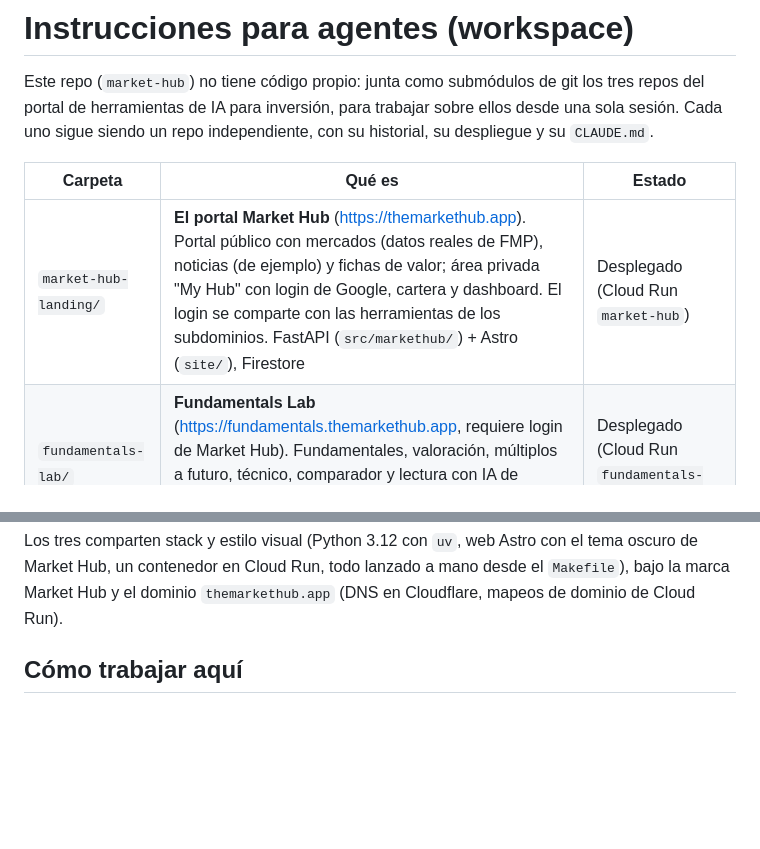
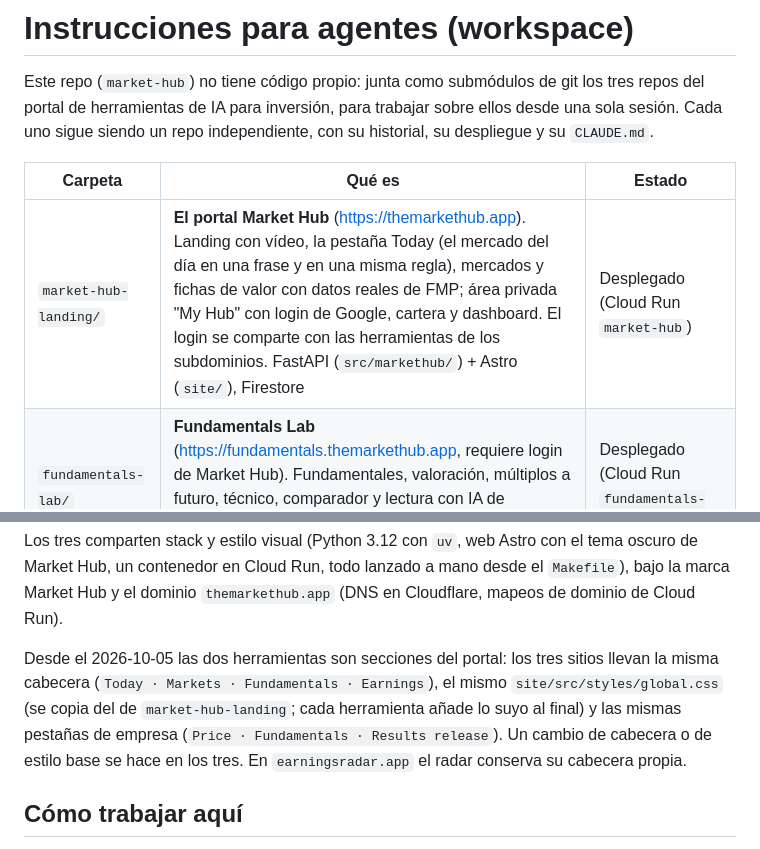
Before and after one commit to alejandrorodriguezalvarez884-dot/market-hub, a Markdown page: CLAUDE.md, 2 parts joined by grey strips. Drawn GitHub-style; blank space fills up the shorter version.

Commit message:
Bump submodules; workspace notes: the tools as sections of the portal
Co-Authored-By: Claude Opus 5.5 <noreply@anthropic.com>

```diff
--- a/CLAUDE.md
+++ b/CLAUDE.md
@@ -6,13 +6,19 @@ sigue siendo un repo independiente, con su historial, su despliegue y su `CLAUDE
 
 | Carpeta | Qué es | Estado |
 |---|---|---|
-| `market-hub-landing/` | **El portal Market Hub** (https://themarkethub.app). Portal público con mercados (datos reales de FMP), noticias (de ejemplo) y fichas de valor; área privada "My Hub" con login de Google, cartera y dashboard. El login se comparte con las herramientas de los subdominios. FastAPI (`src/markethub/`) + Astro (`site/`), Firestore | Desplegado (Cloud Run `market-hub`) |
+| `market-hub-landing/` | **El portal Market Hub** (https://themarkethub.app). Landing con vídeo, la pestaña Today (el mercado del día en una frase y en una misma regla), mercados y fichas de valor con datos reales de FMP; área privada "My Hub" con login de Google, cartera y dashboard. El login se comparte con las herramientas de los subdominios. FastAPI (`src/markethub/`) + Astro (`site/`), Firestore | Desplegado (Cloud Run `market-hub`) |
 | `fundamentals-lab/` | **Fundamentals Lab** (https://fundamentals.themarkethub.app, requiere login de Market Hub). Fundamentales, valoración, múltiplos a futuro, técnico, comparador y lectura con IA de cualquier empresa de EE. UU. FastAPI (`src/fundamentals/`) + Astro | Desplegado (Cloud Run `fundamentals-lab`) |
 | `decision-signal-lab/` | **Earnings Radar**. Lee el texto de los comunicados de resultados. Dos despliegues del mismo código: https://earningsradar.app/ (público, `make deploy`) y https://radar.themarkethub.app (con login de Market Hub, `make deploy-hub`). El estudio de predicción está cerrado como resultado nulo. FastAPI (`src/decisionsignal/`) + Astro | Desplegado (Cloud Run `earnings-radar` y `earnings-radar-hub`) |
 
 Los tres comparten stack y estilo visual (Python 3.12 con `uv`, web Astro con el tema oscuro de
 Market Hub, un contenedor en Cloud Run, todo lanzado a mano desde el `Makefile`), bajo la marca
 Market Hub y el dominio `themarkethub.app` (DNS en Cloudflare, mapeos de dominio de Cloud Run).
+
+Desde el 2026-10-05 las dos herramientas son secciones del portal: los tres sitios llevan la misma
+cabecera (`Today · Markets · Fundamentals · Earnings`), el mismo `site/src/styles/global.css` (se
+copia del de `market-hub-landing`; cada herramienta añade lo suyo al final) y las mismas pestañas
+de empresa (`Price · Fundamentals · Results release`). Un cambio de cabecera o de estilo base se
+hace en los tres. En `earningsradar.app` el radar conserva su cabecera propia.
 
 ## Cómo trabajar aquí
 
```
